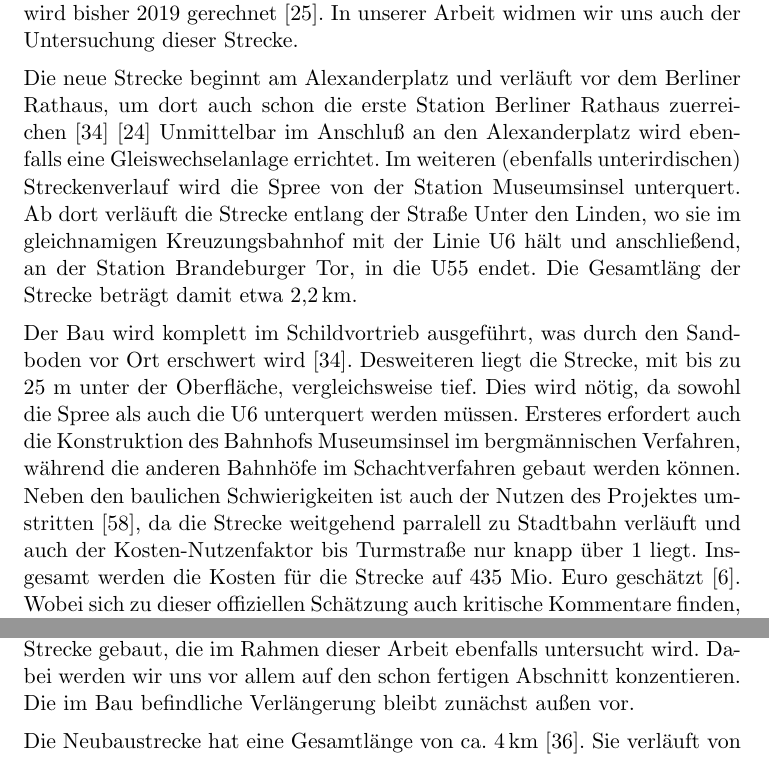
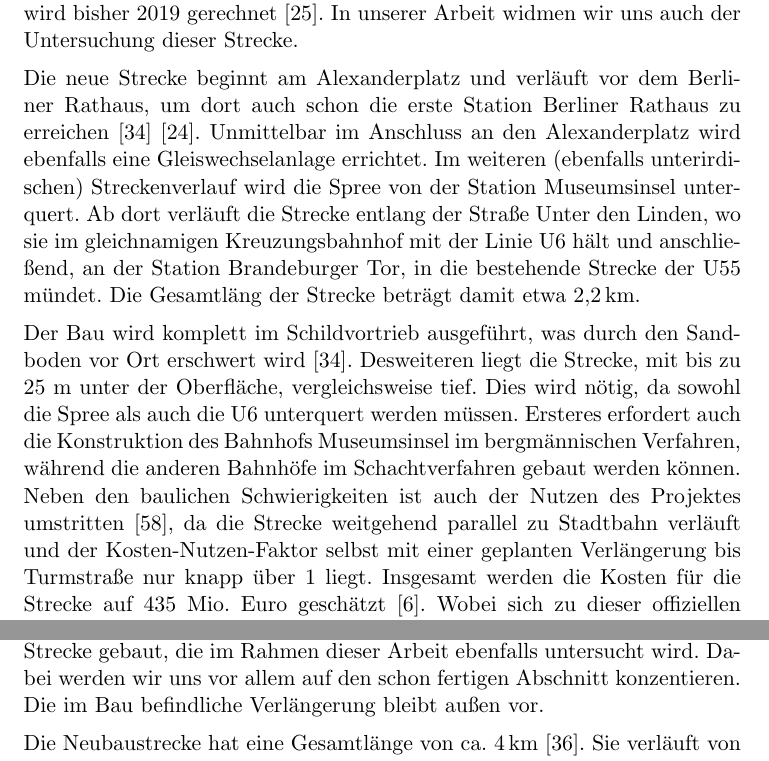
Before and after one commit to GrundlagenSchienenverkehr/paper, a LaTeX document (main.tex, which reads results.tex): two parts of pages 7 and 9 of 31, joined at a grey line, cut so that both start at the same text. Compiled offline with pdfLaTeX.

Commit message:
small changes in results

```diff
--- a/results.tex
+++ b/results.tex
@@ -41,14 +41,14 @@ Abschluss wird bisher 2019 gerechnet \cite{bvgWebsiteU5plan}. In unserer Arbeit
 widmen wir uns auch der Untersuchung dieser Strecke.
 
 Die neue Strecke beginnt am Alexanderplatz und verläuft vor dem Berliner
-Rathaus, um dort auch schon die erste Station Berliner Rathaus zuerreichen
-\cite{bkhU5} \cite{bvgWebsiteU5} Unmittelbar im Anschluß an den Alexanderplatz
+Rathaus, um dort auch schon die erste Station Berliner Rathaus zu erreichen
+\cite{bkhU5} \cite{bvgWebsiteU5}. Unmittelbar im Anschluss an den Alexanderplatz
 wird ebenfalls eine Gleiswechselanlage errichtet. Im weiteren (ebenfalls
 unterirdischen) Streckenverlauf wird die Spree von der Station Museumsinsel
 unterquert. Ab dort verläuft die Strecke entlang der Straße Unter den Linden, wo
 sie im gleichnamigen Kreuzungsbahnhof mit der Linie U6 hält und anschließend, an
-der Station Brandeburger Tor, in die U55 endet. Die Gesamtläng der Strecke
-beträgt damit etwa 2,2\,km.
+der Station Brandeburger Tor, in die bestehende Strecke der U55 mündet. Die
+Gesamtläng der Strecke beträgt damit etwa 2,2\,km.
 
 Der Bau wird komplett im Schildvortrieb ausgeführt, was durch den Sandboden vor
 Ort erschwert wird \cite{bkhU5}. Desweiteren liegt die Strecke, mit bis zu 25 m unter der Oberfläche,
@@ -57,7 +57,7 @@ unterquert werden müssen. Ersteres erfordert auch die Konstruktion des Bahnhofs
 Museumsinsel im bergmännischen Verfahren, während die anderen Bahnhöfe im
 Schachtverfahren gebaut werden können. Neben den baulichen Schwierigkeiten ist
 auch der Nutzen des Projektes umstritten \cite{ftdU5}, da die Strecke weitgehend
-parralell zu Stadtbahn verläuft und auch der Kosten-Nutzenfaktor bis Turmstraße
+parallel zu Stadtbahn verläuft und der Kosten-Nutzen-Faktor selbst mit einer geplanten Verlängerung bis Turmstraße
 nur knapp über 1 liegt. Insgesamt werden die Kosten für die Strecke auf 435
 Mio. Euro geschätzt \cite{bwwwU5}. Wobei sich zu dieser offiziellen Schätzung
 auch kritische Kommentare finden, die von noch deutlich höhren Kosten ausgehen
@@ -115,7 +115,7 @@ Hafencity an das Hamburger Hochbahnnetz \cite{keuHH}. Um dies umzusetzen, wurde
 abzweigend von der vorhanden U2-Station Jungfernstieg, eine neue Strecke gebaut,
 die im Rahmen dieser Arbeit ebenfalls untersucht wird. Dabei werden wir uns vor
 allem auf den schon fertigen Abschnitt konzentieren. Die im Bau befindliche
-Verlängerung bleibt zunächst außen vor.
+Verlängerung bleibt außen vor.
 
 Die Neubaustrecke hat eine Gesamtlänge von ca. 4\,km \cite{keuHH}. Sie verläuft
 von Jungfernstieg ausgehend unter der U3 hindurch, um dann anschließend das
```
Also changed, not shown: results.tex (2 more changed lines).
